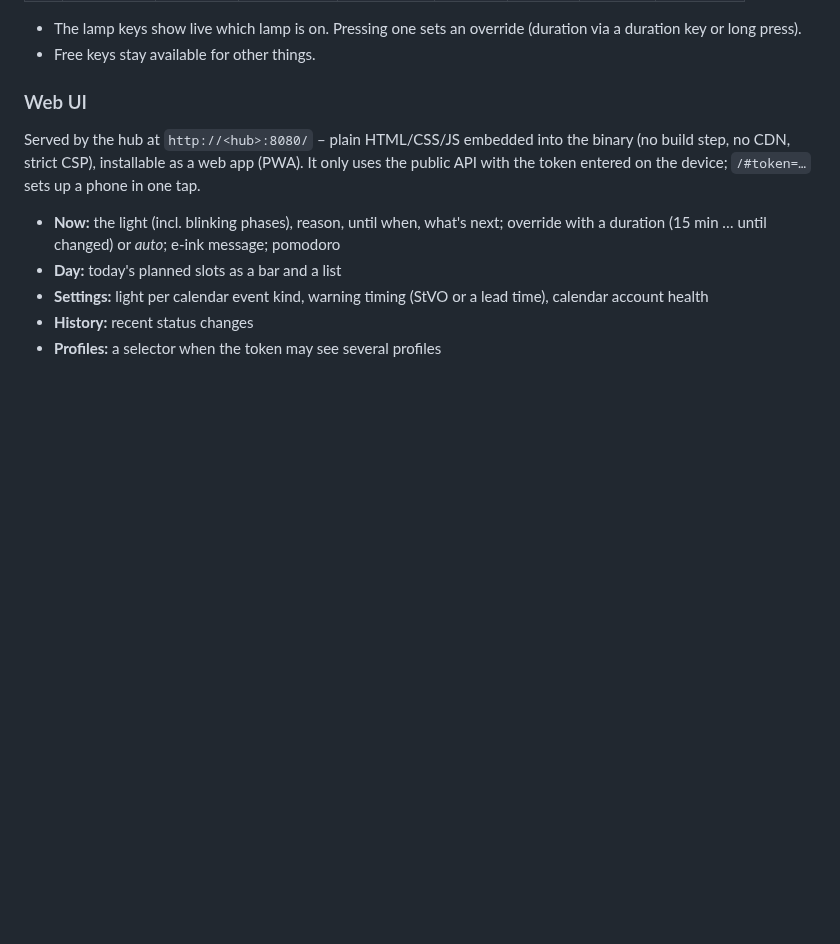
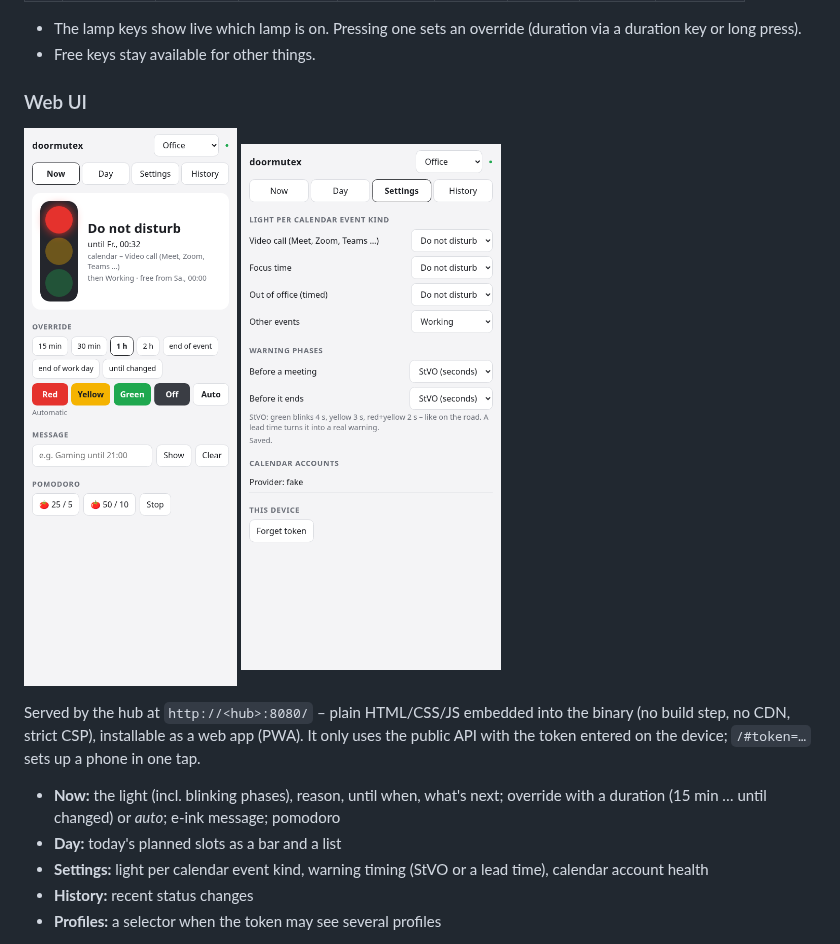
Before and after one commit to padalton/doormutex, a Markdown page: README.md, the part around the change. Rendered like a GitHub page; pictures changed too: docs/images/web-now.png (added), docs/images/web-settings.png (added); blank space fills up the shorter version.

Commit message:
docs: web UI screenshots (test data from the headless browser check)
Co-Authored-By: Claude Opus 5.5 <noreply@anthropic.com>

```diff
--- a/README.md
+++ b/README.md
@@ -328,6 +328,8 @@ Proposed layout (8 × 4) – **the left column is the traffic light:**
 - Free keys stay available for other things.
 
 ### Web UI
+
+<p><img src="docs/images/web-now.png" alt="Web UI: now" width="260"> <img src="docs/images/web-settings.png" alt="Web UI: settings" width="260"></p>
 
 Served by the hub at `http://<hub>:8080/` – plain HTML/CSS/JS embedded into the binary (no build step, no CDN, strict CSP), installable as a web app (PWA). It only uses the public API with the token entered on the device; `/#token=…` sets up a phone in one tap.
 
```
